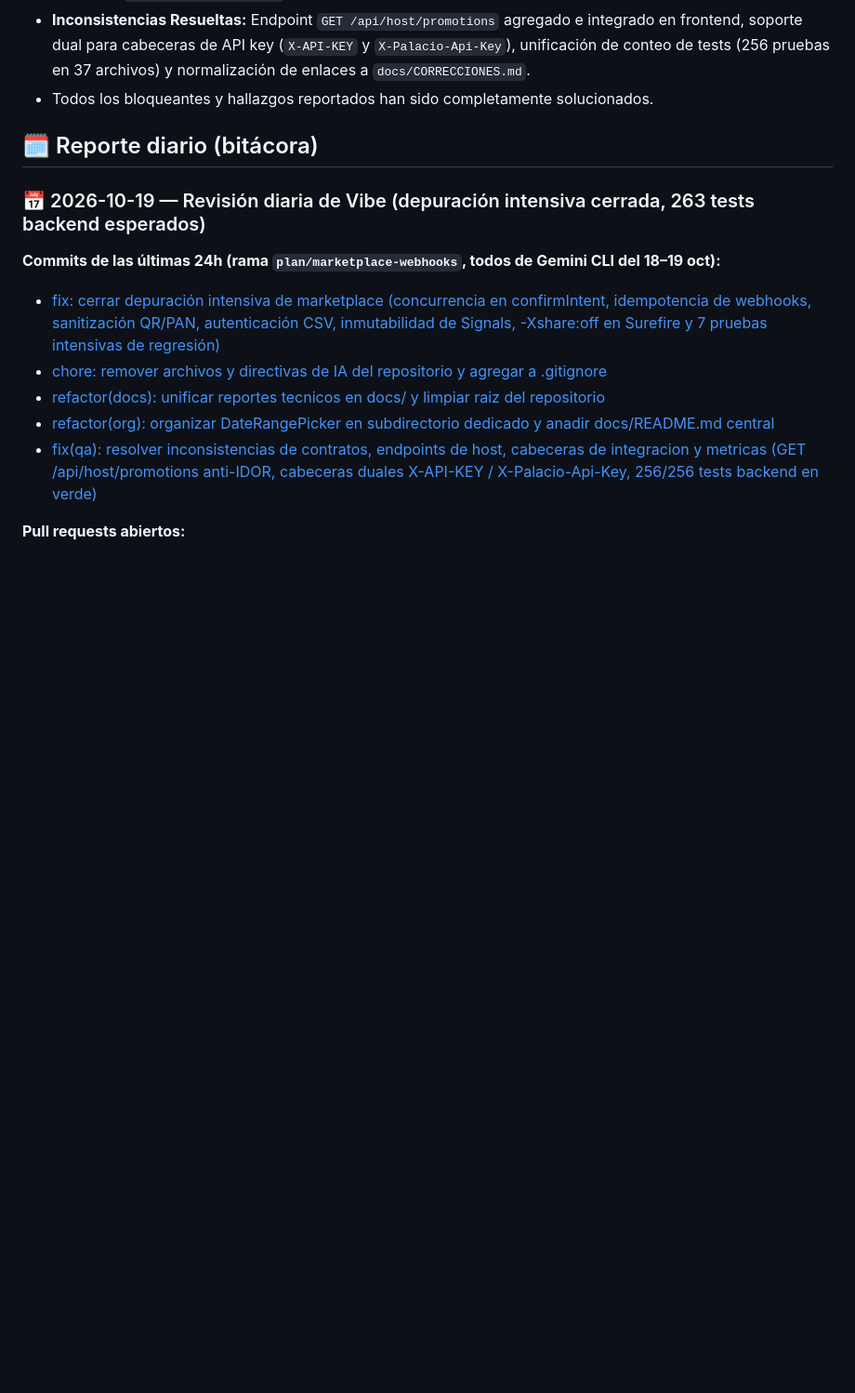
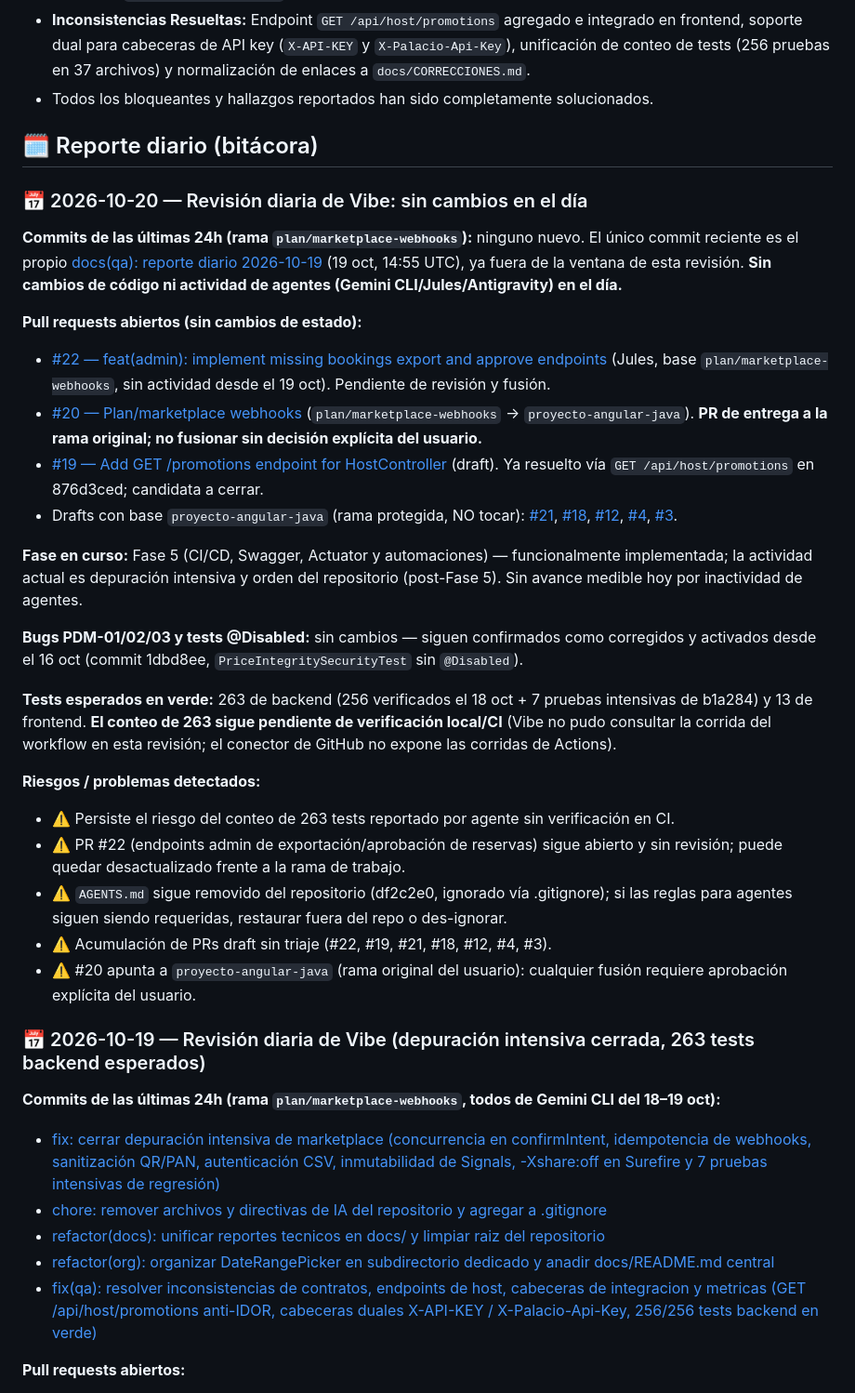
Before and after one commit to angel123297/palacio-del-mar, a Markdown page: docs/QA_REPORTE.md, the part around the change. Shown at 93% size. Rendered like a GitHub page; blank space fills up the shorter version.

Commit message:
docs(qa): reporte diario 2026-10-20

```diff
--- a/docs/QA_REPORTE.md
+++ b/docs/QA_REPORTE.md
@@ -12,6 +12,29 @@ Reporte único de QA del proyecto. Se actualiza **cada día a las 9:00 a.m.** (C
 - Todos los bloqueantes y hallazgos reportados han sido completamente solucionados.
 
 ## 🗓️ Reporte diario (bitácora)
+
+### 📅 2026-10-20 — Revisión diaria de Vibe: sin cambios en el día
+
+**Commits de las últimas 24h (rama `plan/marketplace-webhooks`):** ninguno nuevo. El único commit reciente es el propio [docs(qa): reporte diario 2026-10-19](https://github.com/angel123297/palacio-del-mar/commit/6fb9b5c6db36796aa80a0531a1f214a8a2f13063) (19 oct, 14:55 UTC), ya fuera de la ventana de esta revisión. **Sin cambios de código ni actividad de agentes (Gemini CLI/Jules/Antigravity) en el día.**
+
+**Pull requests abiertos (sin cambios de estado):**
+- [#22 — feat(admin): implement missing bookings export and approve endpoints](https://github.com/angel123297/palacio-del-mar/pull/22) (Jules, base `plan/marketplace-webhooks`, sin actividad desde el 19 oct). Pendiente de revisión y fusión.
+- [#20 — Plan/marketplace webhooks](https://github.com/angel123297/palacio-del-mar/pull/20) (`plan/marketplace-webhooks` → `proyecto-angular-java`). **PR de entrega a la rama original; no fusionar sin decisión explícita del usuario.**
+- [#19 — Add GET /promotions endpoint for HostController](https://github.com/angel123297/palacio-del-mar/pull/19) (draft). Ya resuelto vía `GET /api/host/promotions` en 876d3ced; candidata a cerrar.
+- Drafts con base `proyecto-angular-java` (rama protegida, NO tocar): [#21](https://github.com/angel123297/palacio-del-mar/pull/21), [#18](https://github.com/angel123297/palacio-del-mar/pull/18), [#12](https://github.com/angel123297/palacio-del-mar/pull/12), [#4](https://github.com/angel123297/palacio-del-mar/pull/4), [#3](https://github.com/angel123297/palacio-del-mar/pull/3).
+
+**Fase en curso:** Fase 5 (CI/CD, Swagger, Actuator y automaciones) — funcionalmente implementada; la actividad actual es depuración intensiva y orden del repositorio (post-Fase 5). Sin avance medible hoy por inactividad de agentes.
+
+**Bugs PDM-01/02/03 y tests @Disabled:** sin cambios — siguen confirmados como corregidos y activados desde el 16 oct (commit 1dbd8ee, `PriceIntegritySecurityTest` sin `@Disabled`).
+
+**Tests esperados en verde:** 263 de backend (256 verificados el 18 oct + 7 pruebas intensivas de b1a284) y 13 de frontend. **El conteo de 263 sigue pendiente de verificación local/CI** (Vibe no pudo consultar la corrida del workflow en esta revisión; el conector de GitHub no expone las corridas de Actions).
+
+**Riesgos / problemas detectados:**
+- ⚠️ Persiste el riesgo del conteo de 263 tests reportado por agente sin verificación en CI.
+- ⚠️ PR #22 (endpoints admin de exportación/aprobación de reservas) sigue abierto y sin revisión; puede quedar desactualizado frente a la rama de trabajo.
+- ⚠️ `AGENTS.md` sigue removido del repositorio (df2c2e0, ignorado vía .gitignore); si las reglas para agentes siguen siendo requeridas, restaurar fuera del repo o des-ignorar.
+- ⚠️ Acumulación de PRs draft sin triaje (#22, #19, #21, #18, #12, #4, #3).
+- ⚠️ #20 apunta a `proyecto-angular-java` (rama original del usuario): cualquier fusión requiere aprobación explícita del usuario.
 
 ### 📅 2026-10-19 — Revisión diaria de Vibe (depuración intensiva cerrada, 263 tests backend esperados)
 
```
